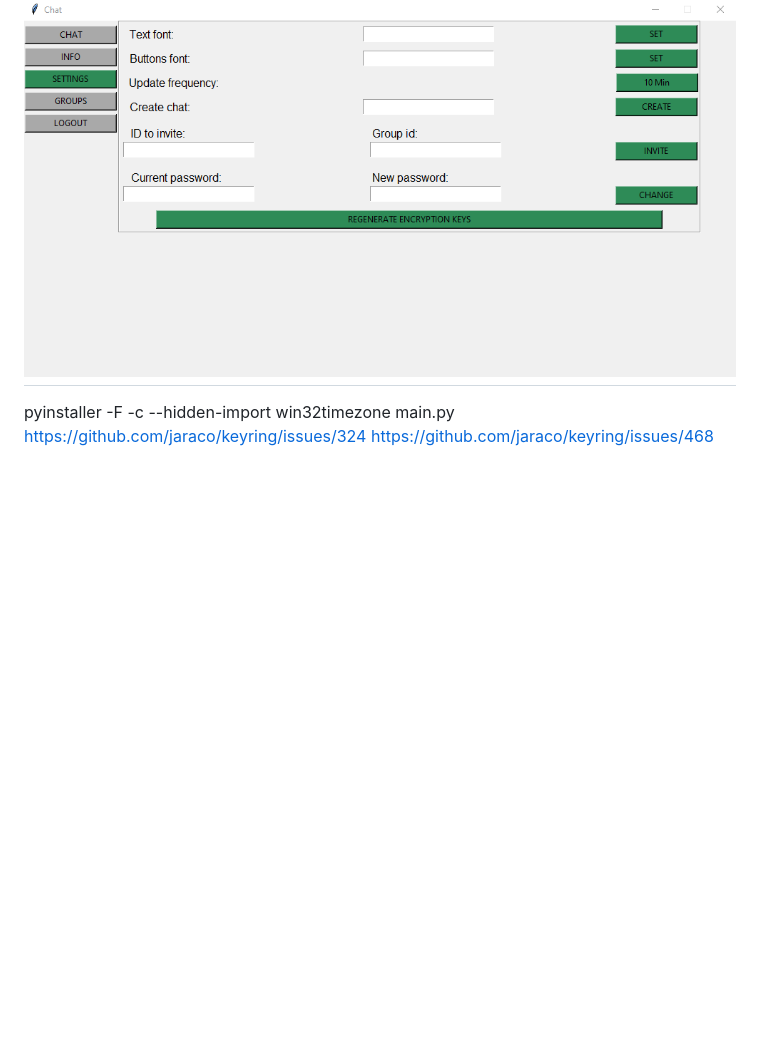
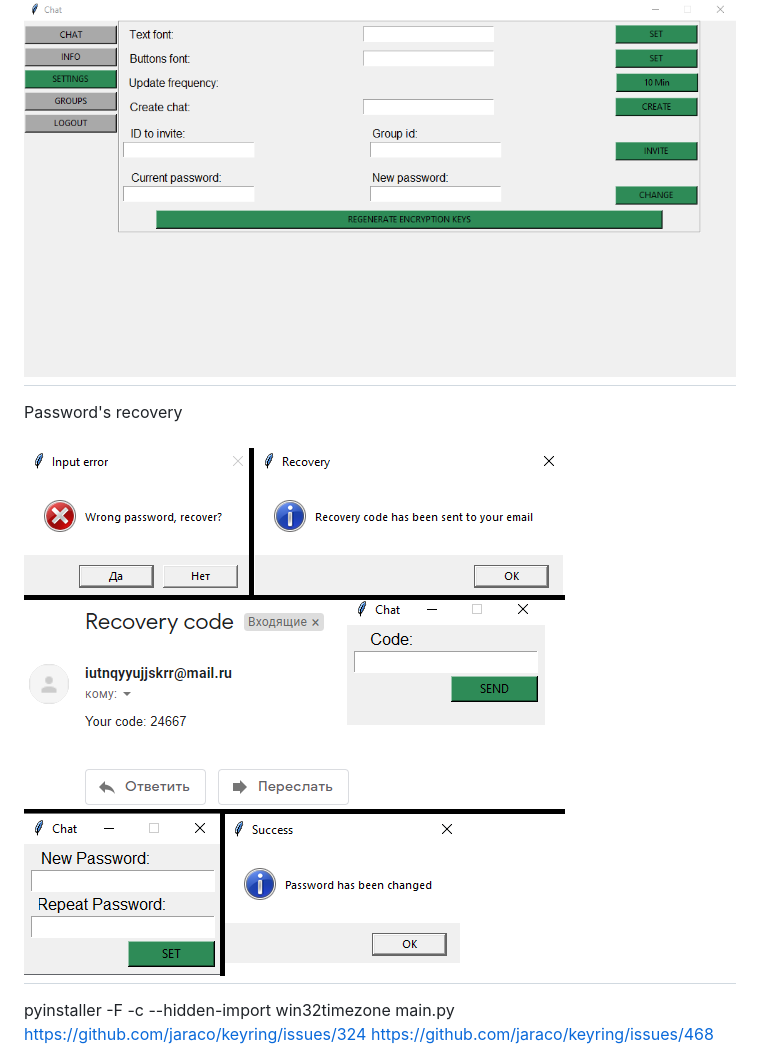
Before and after one commit to Delivery-Klad/chat_desktop, a Markdown page: README.md, the part around the change. Drawn GitHub-style; pictures changed too: Images/recovery.png (added); blank space fills up the shorter version.

Commit message:
upd readme

```diff
--- a/README.md
+++ b/README.md
@@ -23,6 +23,9 @@ Settings window
 
 # ![alt text](Images/settings.png)
 
+Password's recovery
+
+# ![alt text](Images/recovery.png)
 pyinstaller -F -c --hidden-import win32timezone main.py
 https://github.com/jaraco/keyring/issues/324
 https://github.com/jaraco/keyring/issues/468
```
